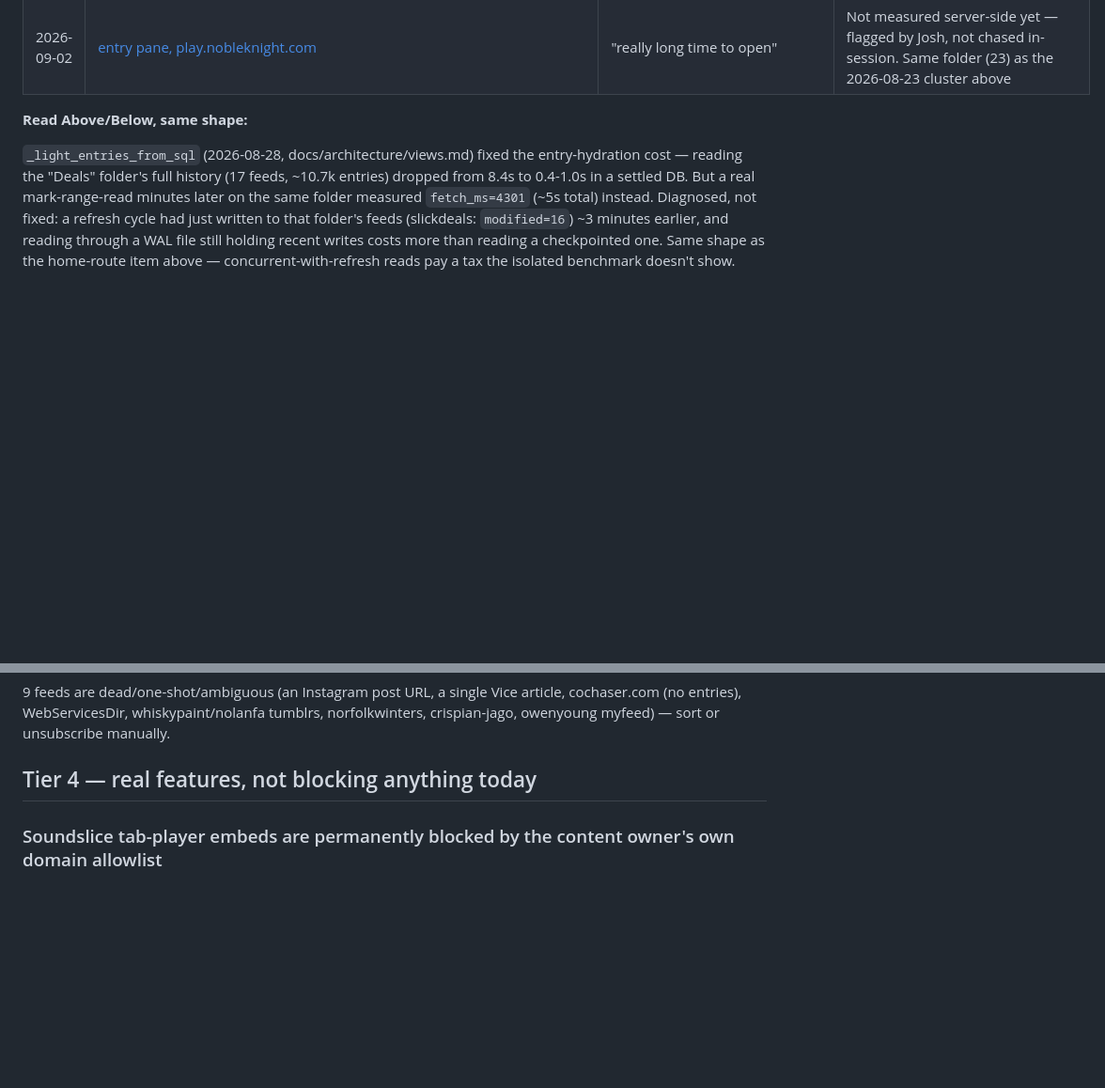
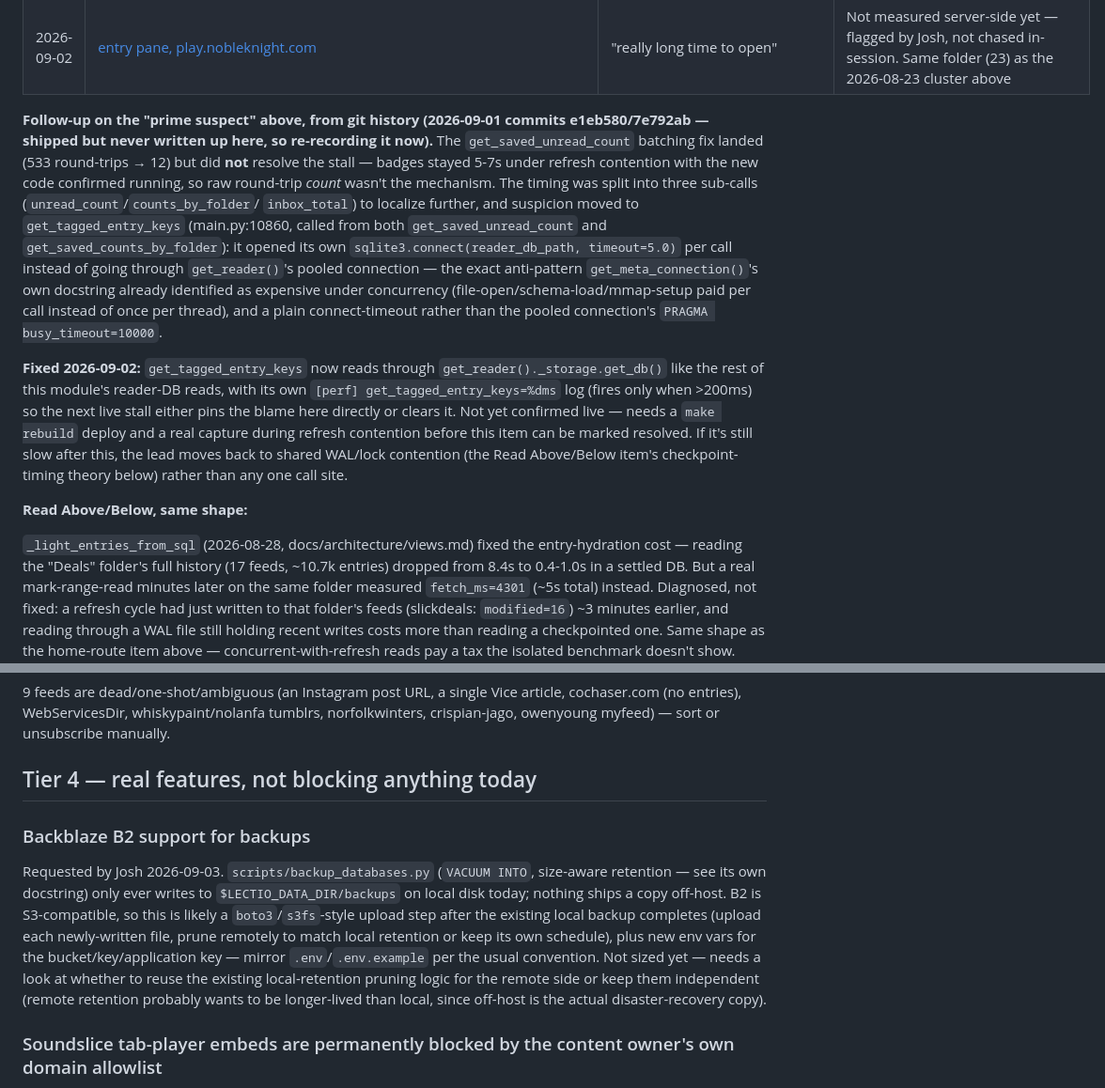
Before and after one commit to joshg253/Lectio, a Markdown page: Plan.md, 2 parts joined by grey strips. Shown at 94% size. Rendered like a GitHub page; blank space fills up the shorter version.

```diff
--- a/Plan.md
+++ b/Plan.md
@@ -153,6 +143,27 @@ is one CPU-hungry thread, not many.
 | 2026-08-30 | `GET /?folder_id=1&read_filter=unread` | 9786ms | ~7 min after a restart — **confirms** the 2026-08-23 5-7-min-post-restart correlation rather than just suggesting it. Same tag_block→list_entries gap (~5.8s, `meta_block=75ms`+`tag_block=0ms` at :37.4, `list_entries` fetch not starting until ~:43.2) |
 | 2026-08-30 | `GET /?folder_id=1&read_filter=unread&list_feed_url=...jsnover.com...` | 9216ms | ~9 min after the same restart — still elevated a bit past the 5-7-min band, so the window isn't a sharp cutoff |
 | 2026-09-02 | [entry pane, play.nobleknight.com](https://lectio.catfork.win/?folder_id=23&sort_dir=desc&read_filter=unread&feed_url=https%3A%2F%2Fplay.nobleknight.com%2Ffeed&entry_id=https%3A%2F%2Fplay.nobleknight.com%2F%3Fp%3D19266) | "really long time to open" | Not measured server-side yet — flagged by Josh, not chased in-session. Same folder (23) as the 2026-08-23 cluster above |
+
+**Follow-up on the "prime suspect" above, from git history (2026-09-01 commits e1eb580/7e792ab —
+shipped but never written up here, so re-recording it now).** The `get_saved_unread_count` batching
+fix landed (533 round-trips → 12) but did **not** resolve the stall — badges stayed 5-7s under
+refresh contention with the new code confirmed running, so raw round-trip *count* wasn't the
+mechanism. The timing was split into three sub-calls (`unread_count`/`counts_by_folder`/
+`inbox_total`) to localize further, and suspicion moved to `get_tagged_entry_keys` (main.py:10860,
+called from both `get_saved_unread_count` and `get_saved_counts_by_folder`): it opened its own
+`sqlite3.connect(reader_db_path, timeout=5.0)` per call instead of going through `get_reader()`'s
+pooled connection — the exact anti-pattern `get_meta_connection()`'s own docstring already
+identified as expensive under concurrency (file-open/schema-load/mmap-setup paid per call instead of
+once per thread), and a plain connect-timeout rather than the pooled connection's
+`PRAGMA busy_timeout=10000`.
+
+**Fixed 2026-09-02:** `get_tagged_entry_keys` now reads through `get_reader()._storage.get_db()`
+like the rest of this module's reader-DB reads, with its own `[perf] get_tagged_entry_keys=%dms`
+log (fires only when >200ms) so the next live stall either pins the blame here directly or clears
+it. Not yet confirmed live — needs a `make rebuild` deploy and a real capture during refresh
+contention before this item can be marked resolved. If it's still slow after this, the lead moves
+back to shared WAL/lock contention (the Read Above/Below item's checkpoint-timing theory below)
+rather than any one call site.
 
 **Read Above/Below, same shape:**
 
@@ -419,6 +410,18 @@ tumblrs, norfolkwinters, crispian-jago, owenyoung myfeed) — sort or
 unsubscribe manually.
 
 ## Tier 4 — real features, not blocking anything today
+
+### Backblaze B2 support for backups
+
+Requested by Josh 2026-09-03. `scripts/backup_databases.py` (`VACUUM INTO`, size-aware retention —
+see its own docstring) only ever writes to `$LECTIO_DATA_DIR/backups` on local disk today; nothing
+ships a copy off-host. B2 is S3-compatible, so this is likely a `boto3`/`s3fs`-style upload step
+after the existing local backup completes (upload each newly-written file, prune remotely to match
+local retention or keep its own schedule), plus new env vars for the bucket/key/application key —
+mirror `.env`/`.env.example` per the usual convention. Not sized yet — needs a look at whether to
+reuse the existing local-retention pruning logic for the remote side or keep them independent (remote
+retention probably wants to be longer-lived than local, since off-host is the actual disaster-recovery
+copy).
 
 ### Soundslice tab-player embeds are permanently blocked by the content owner's own domain allowlist
 
```
Also changed, not shown: other parts of Plan.md (+0 -30 lines).
